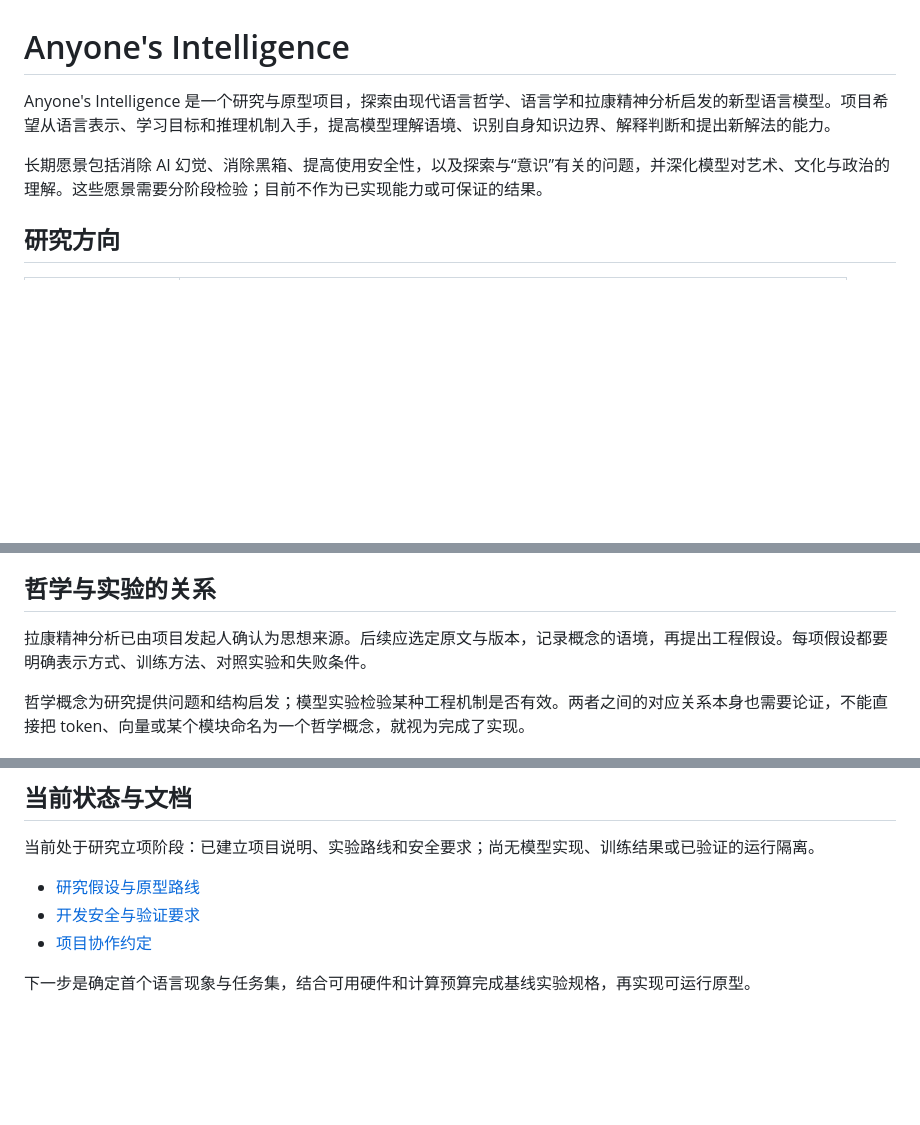
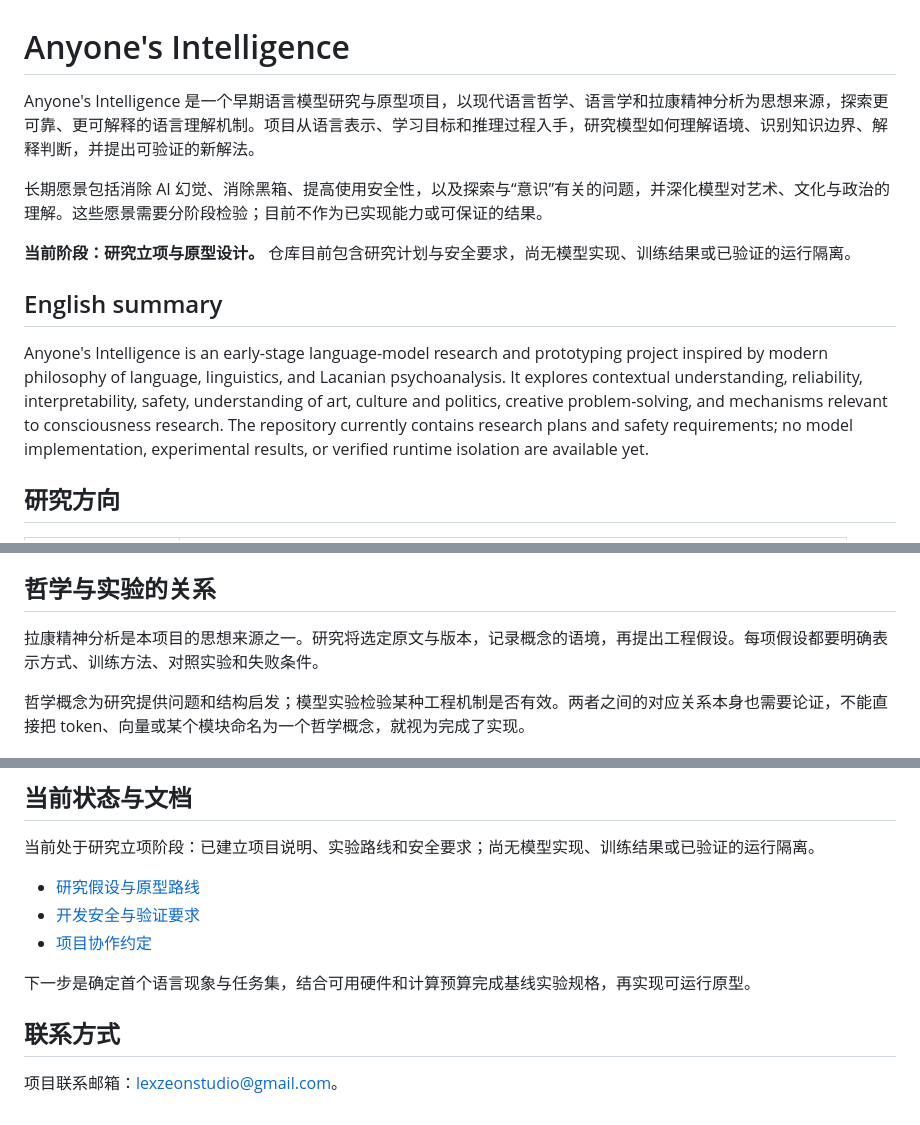
Before and after one commit to LexZeon/anyones-intelligence, a Markdown page: README.md, 3 parts joined by grey strips. Rendered like a GitHub page; blank space fills up the shorter version.

Commit message:
docs: introduce research project on GitHub

```diff
--- a/README.md
+++ b/README.md
@@ -1,8 +1,14 @@
 # Anyone's Intelligence
 
-Anyone's Intelligence 是一个研究与原型项目，探索由现代语言哲学、语言学和拉康精神分析启发的新型语言模型。项目希望从语言表示、学习目标和推理机制入手，提高模型理解语境、识别自身知识边界、解释判断和提出新解法的能力。
+Anyone's Intelligence 是一个早期语言模型研究与原型项目，以现代语言哲学、语言学和拉康精神分析为思想来源，探索更可靠、更可解释的语言理解机制。项目从语言表示、学习目标和推理过程入手，研究模型如何理解语境、识别知识边界、解释判断，并提出可验证的新解法。
 
 长期愿景包括消除 AI 幻觉、消除黑箱、提高使用安全性，以及探索与“意识”有关的问题，并深化模型对艺术、文化与政治的理解。这些愿景需要分阶段检验；目前不作为已实现能力或可保证的结果。
+
+**当前阶段：研究立项与原型设计。** 仓库目前包含研究计划与安全要求，尚无模型实现、训练结果或已验证的运行隔离。
+
+## English summary
+
+Anyone's Intelligence is an early-stage language-model research and prototyping project inspired by modern philosophy of language, linguistics, and Lacanian psychoanalysis. It explores contextual understanding, reliability, interpretability, safety, understanding of art, culture and politics, creative problem-solving, and mechanisms relevant to consciousness research. The repository currently contains research plans and safety requirements; no model implementation, experimental results, or verified runtime isolation are available yet.
 
 ## 研究方向
 
@@ -19,7 +25,7 @@ Anyone's Intelligence 是一个研究与原型项目，探索由现代语言哲
 
 ## 哲学与实验的关系
 
-拉康精神分析已由项目发起人确认为思想来源。后续应选定原文与版本，记录概念的语境，再提出工程假设。每项假设都要明确表示方式、训练方法、对照实验和失败条件。
+拉康精神分析是本项目的思想来源之一。研究将选定原文与版本，记录概念的语境，再提出工程假设。每项假设都要明确表示方式、训练方法、对照实验和失败条件。
 
 哲学概念为研究提供问题和结构启发；模型实验检验某种工程机制是否有效。两者之间的对应关系本身也需要论证，不能直接把 token、向量或某个模块命名为一个哲学概念，就视为完成了实现。
 
@@ -49,3 +55,7 @@ Anyone's Intelligence 是一个研究与原型项目，探索由现代语言哲
 - [项目协作约定](AGENTS.md)
 
 下一步是确定首个语言现象与任务集，结合可用硬件和计算预算完成基线实验规格，再实现可运行原型。
+
+## 联系方式
+
+项目联系邮箱：[lexzeonstudio@gmail.com](mailto:lexzeonstudio@gmail.com)。
```
